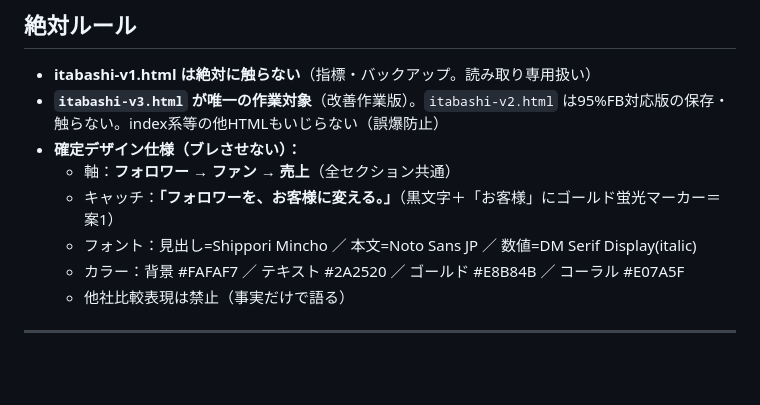
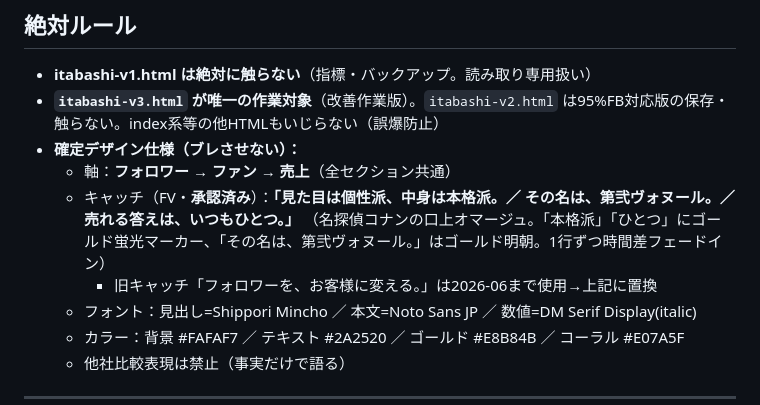
Before and after one commit to YamaBookHub/daini-vonheur-lp, a Markdown page: CLAUDE.md, the part around the change. Drawn GitHub-style; blank space fills up the shorter version.

Commit message:
CLAUDE.md: 確定キャッチをFV承認版(コナン口上)に更新

```diff
--- a/CLAUDE.md
+++ b/CLAUDE.md
@@ -60,7 +60,9 @@
 - **`itabashi-v3.html` が唯一の作業対象**（改善作業版）。`itabashi-v2.html` は95%FB対応版の保存・触らない。index系等の他HTMLもいじらない（誤爆防止）
 - **確定デザイン仕様（ブレさせない）：**
   - 軸：**フォロワー → ファン → 売上**（全セクション共通）
-  - キャッチ：**「フォロワーを、お客様に変える。」**（黒文字＋「お客様」にゴールド蛍光マーカー＝案1）
+  - キャッチ（FV・**承認済み**）：**「見た目は個性派、中身は本格派。／ その名は、第弐ヴォヌール。／ 売れる答えは、いつもひとつ。」**
+    （名探偵コナンの口上オマージュ。「本格派」「ひとつ」にゴールド蛍光マーカー、「その名は、第弐ヴォヌール。」はゴールド明朝。1行ずつ時間差フェードイン）
+    - 旧キャッチ「フォロワーを、お客様に変える。」は2026-06まで使用→上記に置換
   - フォント：見出し=Shippori Mincho ／ 本文=Noto Sans JP ／ 数値=DM Serif Display(italic)
   - カラー：背景 #FAFAF7 ／ テキスト #2A2520 ／ ゴールド #E8B84B ／ コーラル #E07A5F
   - 他社比較表現は禁止（事実だけで語る）
```
